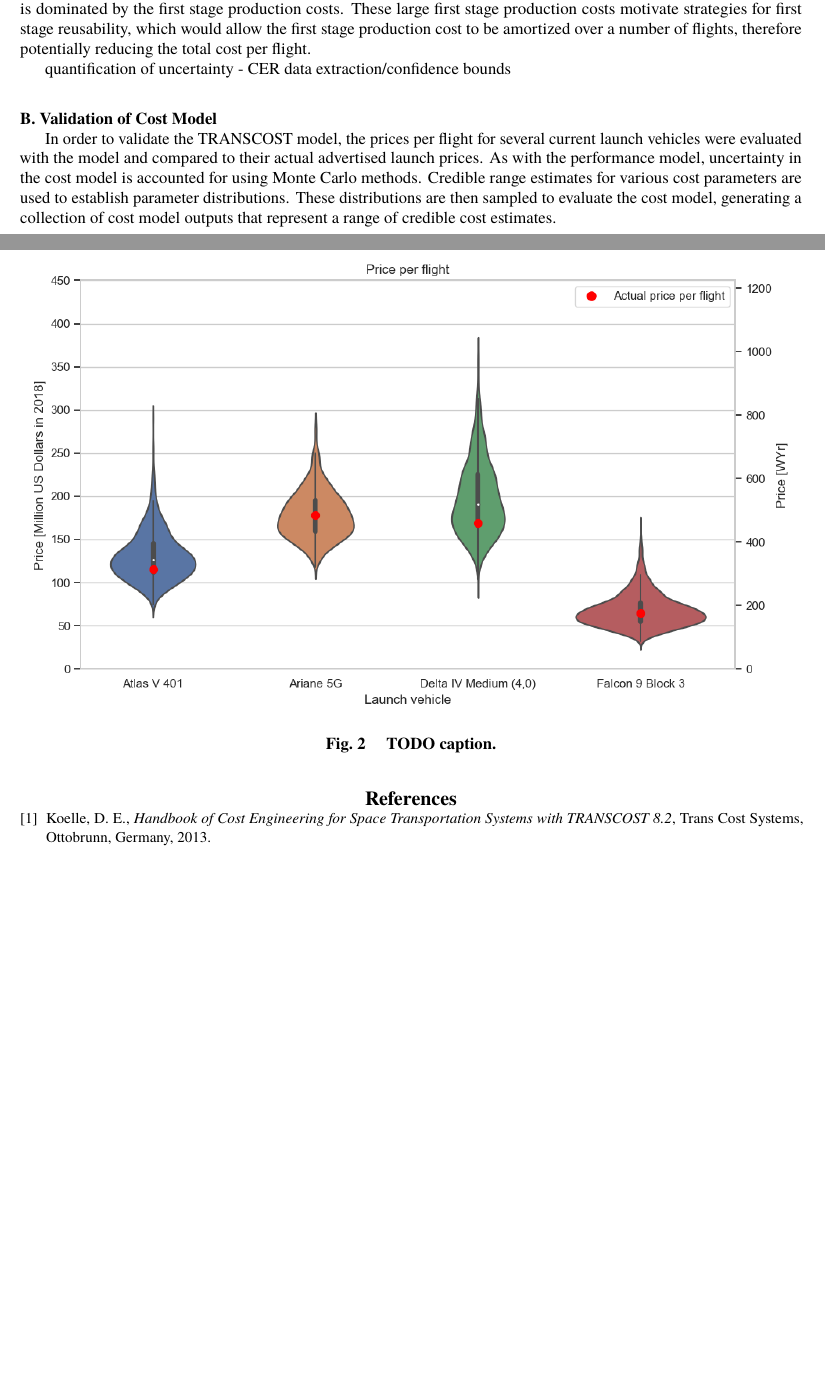
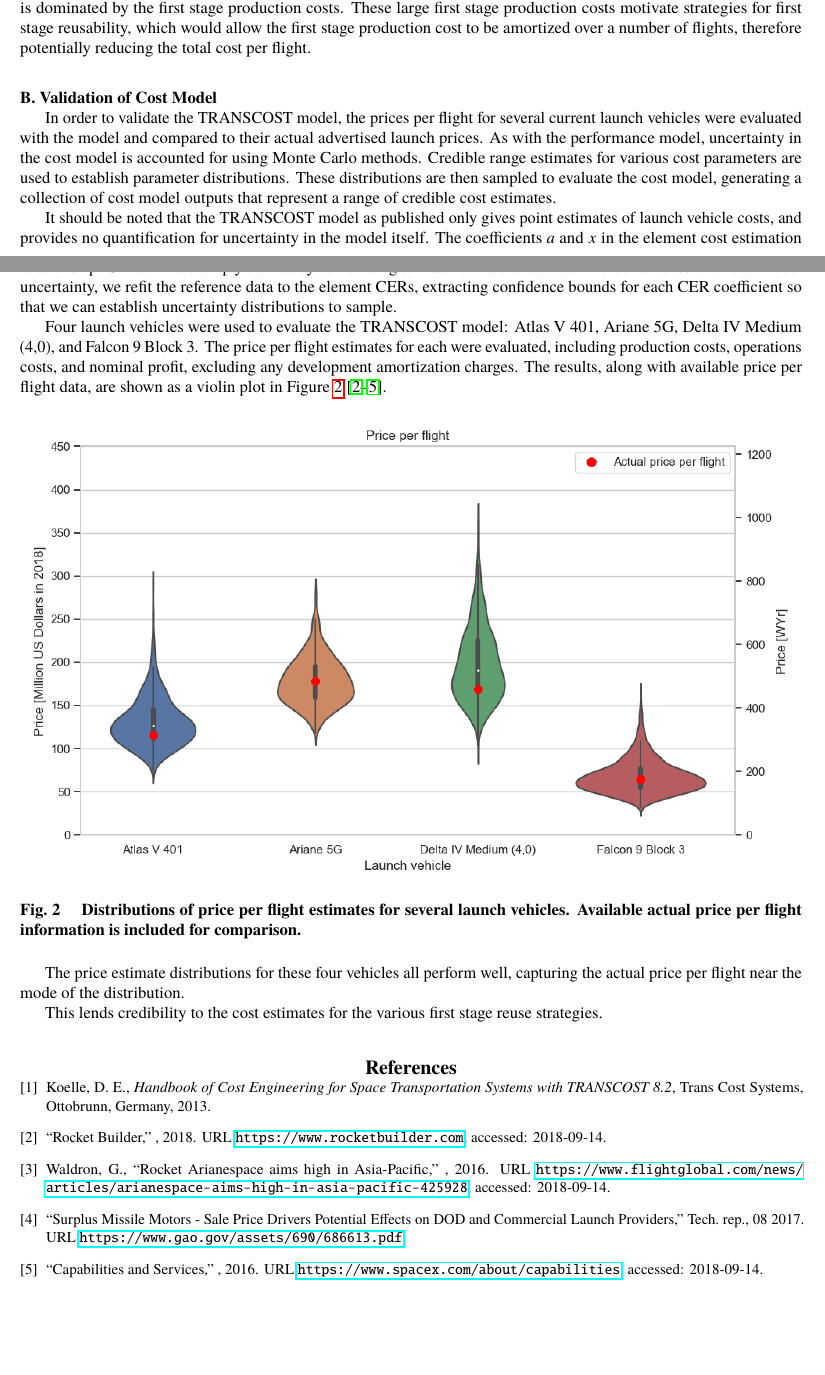
Before and after one commit to mvernacc/lvreuse, a LaTeX paper (paper/cost.tex, which reads paper/first_stage_recovery.bib): two parts of pages 1 and 2 of 2, joined at a grey line, cut so that both start at the same text. The pictures show the PDF file paper/cost.pdf that the author committed with the source.

Commit message:
more on cost section

```diff
--- a/paper/cost.tex
+++ b/paper/cost.tex
@@ -40,17 +40,23 @@ It is interesting to look at the breakdown of costs in the cost per flight of a
 
 For this launch strategy -- and similarly for most fully expendable launch vehicle strategies -- the cost per flight is dominated by the first stage production costs. These large first stage production costs motivate strategies for first stage reusability, which would allow the first stage production cost to be amortized over a number of flights, therefore potentially reducing the total cost per flight.
 
-quantification of uncertainty - CER data extraction/confidence bounds
-
 \subsection{Validation of Cost Model}
 
 In order to validate the TRANSCOST model, the prices per flight for several current launch vehicles were evaluated with the model and compared to their actual advertised launch prices. As with the performance model, uncertainty in the cost model is accounted for using Monte Carlo methods. Credible range estimates for various cost parameters are used to establish parameter distributions. These distributions are then sampled to evaluate the cost model, generating a collection of cost model outputs that represent a range of credible cost estimates.
 
+It should be noted that the TRANSCOST model as published only gives point estimates of launch vehicle costs, and provides no quantification for uncertainty in the model itself. The coefficients $a$ and $x$ in the element cost estimation relationships $C = a M^x$ are simply derived by curve fitting to historical reference data. In order to account for cost model uncertainty, we refit the reference data to the element CERs, extracting confidence bounds for each CER coefficient so that we can establish uncertainty distributions to sample.
+
+Four launch vehicles were used to evaluate the TRANSCOST model: Atlas V 401, Ariane 5G, Delta IV Medium (4,0), and Falcon 9 Block 3. The price per flight estimates for each were evaluated, including production costs, operations costs, and nominal profit, excluding any development amortization charges. The results, along with available price per flight data, are shown as a violin plot in Figure \ref{fig:vehicle_ppf_validation} \cite{ULARocketBuilder, FlightGlobalArianespace, GAO2017, SpaceXCapabilities}.
+
 \begin{figure}[hbt!]
     \centering
     \includegraphics[width=\textwidth]{../../lvreuse/analysis/cost/plots/vehicle_ppf_validation}
-    \caption{\label{fig:vehicle_ppf_validation} TODO caption.}
+    \caption{\label{fig:vehicle_ppf_validation} Distributions of price per flight estimates for several launch vehicles. Available actual price per flight information is included for comparison.}
 \end{figure}
+
+The price estimate distributions for these four vehicles all perform well, capturing the actual price per flight near the mode of the distribution.
+
+This lends credibility to the cost estimates for the various first stage reuse strategies.
 
 \bibliography{first_stage_recovery}
 
--- a/paper/first_stage_recovery.bib
+++ b/paper/first_stage_recovery.bib
@@ -358,0 +363,2 @@
+	year = {2018},
+	url = {https://www.rocketbuilder.com},
@@ -358,0 +370,22 @@
+	title = {Rocket Arianespace aims high in Asia-Pacific},
+	publisher = {FlightGlobal},
+	year = {2016},
+	url = {https://www.flightglobal.com/news/articles/arianespace-aims-high-in-asia-pacific-425928},
+	note={Accessed: 2018-09-14},
+}
+
+@techreport{GAO2017,
+	title = {Surplus Missile Motors - Sale Price Drivers Potential Effects on DOD and Commercial Launch Providers},
+	publisher = {United States Government Accountability Office},
+	year = {2017},
+	month = {08},
+	url = {https://www.gao.gov/assets/690/686613.pdf}
+}
+
+@misc{SpaceXCapabilities,
+	title = {Capabilities and Services},
+	publisher = {SpaceX},
+	year = {2016},
+	url = {https://www.spacex.com/about/capabilities},
+	note={Accessed: 2018-09-14},
+}
```
Also changed, not shown: paper/cost.pdf, paper/cost.tex (2 more changed lines), paper/first_stage_recovery.bib (9 more changed lines).
